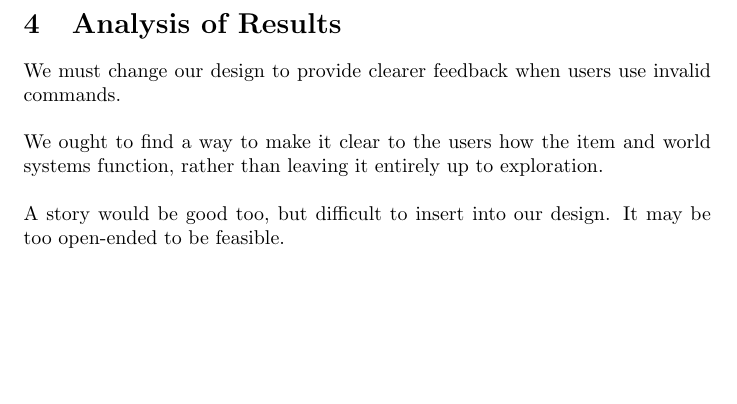
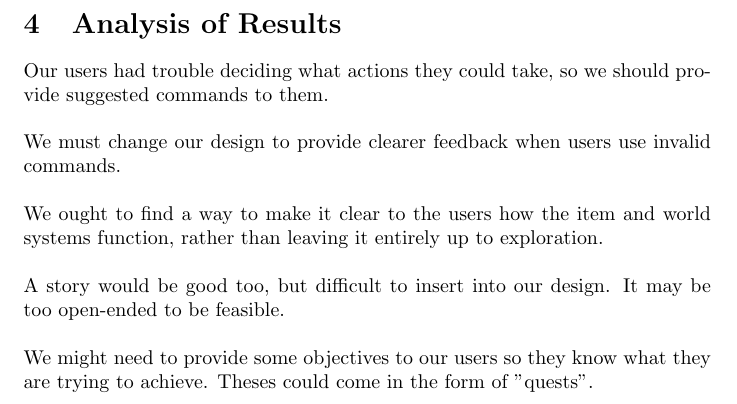
Before and after one commit to niode/hermes, a LaTeX document (interviews/d4.tex): part of page 2 of 2, cut so that both start at the same text, the shorter picture padded with empty space. Compiled offline with pdfLaTeX.

Commit message:
Updated Analysis of Results

```diff
--- a/interviews/d4.tex
+++ b/interviews/d4.tex
@@ -50,6 +50,8 @@ The graphical interface is clear to the users, as expected.\\
 
 \section{Analysis of Results}
 
+Our users had trouble deciding what actions they could take, so we should provide suggested commands to them.\\
+
 We must change our design to provide clearer feedback when users use invalid
 commands.\\
 
@@ -59,4 +61,6 @@ systems function, rather than leaving it entirely up to exploration.\\
 A story would be good too, but difficult to insert into our design. It may be
 too open-ended to be feasible.\\
 
+We might need to provide some objectives to our users so they know what they are trying to achieve. Theses could come in the form of "quests".\\
+
 \end{document}
```
Also changed, not shown: interviews/d4.pdf.
